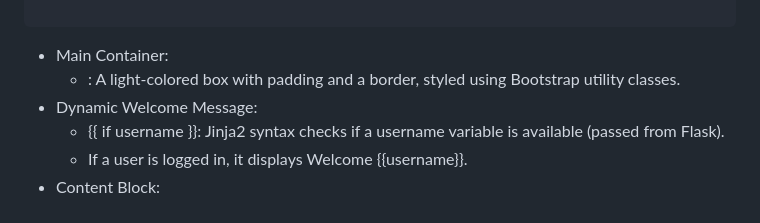
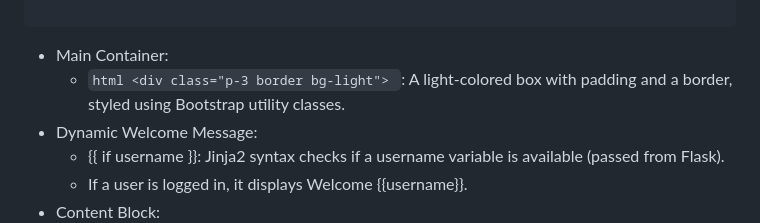
Before and after one commit to npedraza09/Books-Web-Application-Project, a Markdown page: index.md, the part around the change. Rendered like a GitHub page.

````diff
--- a/index.md
+++ b/index.md
@@ -409,7 +409,7 @@ if __name__ == "__main__":
 
 ```
 * Main Container:
-    * <div class="p-3 border bg-light">: A light-colored box with padding and a border, styled using Bootstrap utility classes.
+    * ```html <div class="p-3 border bg-light"> ```: A light-colored box with padding and a border, styled using Bootstrap utility classes.
 * Dynamic Welcome Message:
     * {{ if username }}: Jinja2 syntax checks if a username variable is available (passed from Flask).
     * If a user is logged in, it displays Welcome {{username}}.
````
